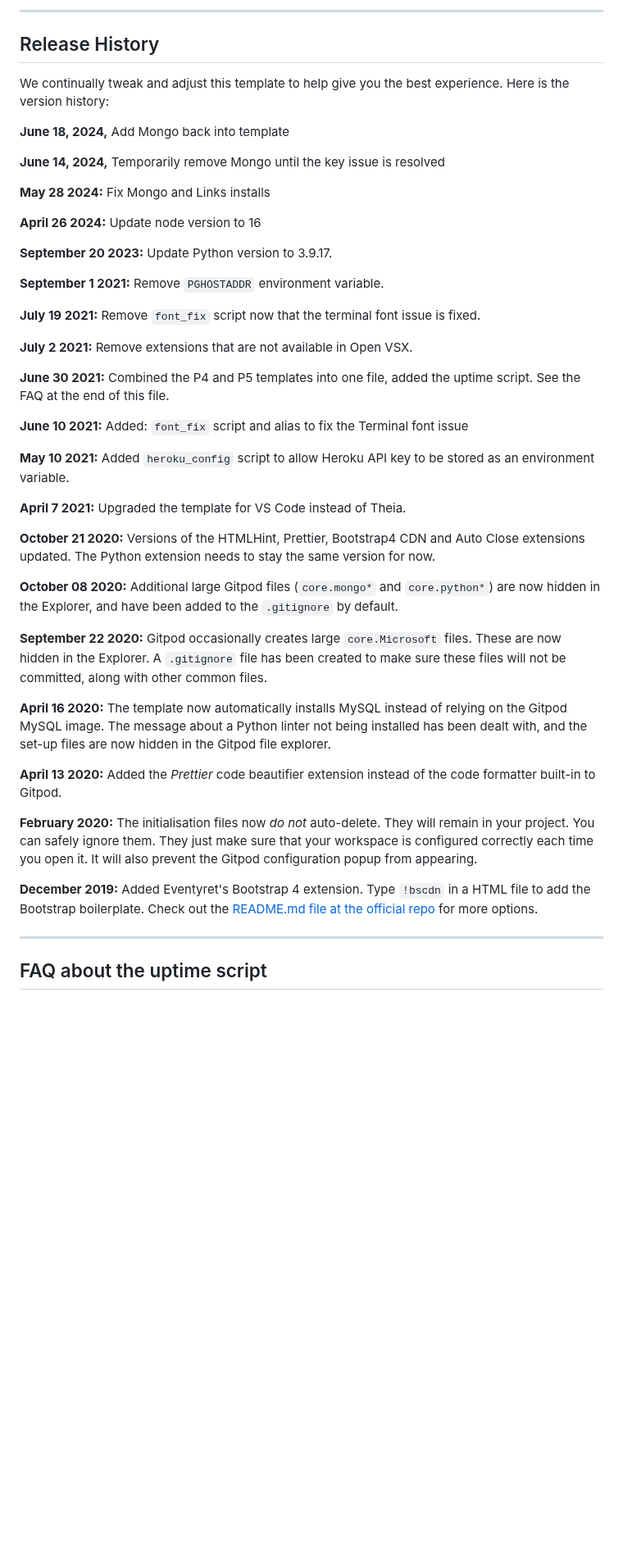
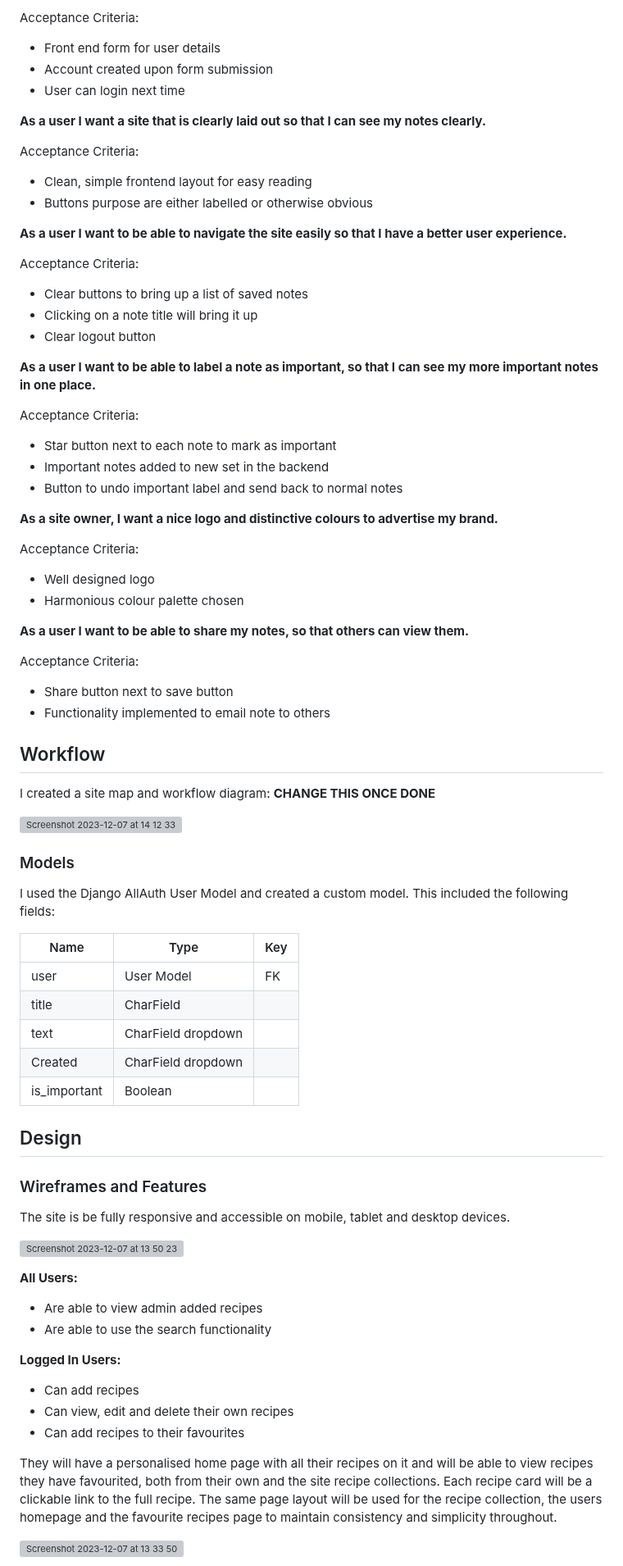
Before and after one commit to BrendanChing/NeatNotes, a Markdown page: README.md, the part around one of its changes. Shown at 82% size. Drawn GitHub-style; blank space fills up the shorter version; grey boxes are pictures that could not be loaded.

Commit message:
halfway through README.md

```diff
--- a/README.md
+++ b/README.md
@@ -49,49 +51,76 @@ You can now use the `heroku` CLI program - try running `heroku apps` to confirm
 
-------
+Acceptance Criteria:
+- Front end form for user details
+- Account created upon form submission
+- User can login next time
 
-## Release History
+**As a user I want a site that is clearly laid out so that I can see my notes clearly.**
 
-We continually tweak and adjust this template to help give you the best experience. Here is the version history:
+Acceptance Criteria:
+- Clean, simple frontend layout for easy reading
+- Buttons purpose are either labelled or otherwise obvious
 
-**June 18, 2024,** Add Mongo back into template
+**As a user I want to be able to navigate the site easily so that I have a better user experience.**
 
-**June 14, 2024,** Temporarily remove Mongo until the key issue is resolved
+Acceptance Criteria:
+- Clear buttons to bring up a list of saved notes
+- Clicking on a note title will bring it up
+- Clear logout button
 
-**May 28 2024:** Fix Mongo and Links installs
+**As a user I want to be able to label a note as important, so that I can see my more important notes in one place.**
 
-**April 26 2024:** Update node version to 16
+Acceptance Criteria:
+- Star button next to each note to mark as important
+- Important notes added to new set in the backend
+- Button to undo important label and send back to normal notes
 
-**September 20 2023:** Update Python version to 3.9.17.
+**As a site owner, I want a nice logo and distinctive colours to advertise my brand.**
 
-**September 1 2021:** Remove `PGHOSTADDR` environment variable.
+Acceptance Criteria:
+- Well designed logo
+- Harmonious colour palette chosen
 
-**July 19 2021:** Remove `font_fix` script now that the terminal font issue is fixed.
+**As a user I want to be able to share my notes, so that others can view them.**
 
-**July 2 2021:** Remove extensions that are not available in Open VSX.
+Acceptance Criteria:
+- Share button next to save button
+- Functionality implemented to email note to others
 
-**June 30 2021:** Combined the P4 and P5 templates into one file, added the uptime script. See the FAQ at the end of this file.
+## Workflow
 
-**June 10 2021:** Added: `font_fix` script and alias to fix the Terminal font issue
+I created a site map and workflow diagram: **CHANGE THIS ONCE DONE**
 
-**May 10 2021:** Added `heroku_config` script to allow Heroku API key to be stored as an environment variable.
+![Screenshot 2023-12-07 at 14 12 33](https://github.com/rachbry/recipme-django-cookbook/assets/73660517/c5ed706d-1b01-4a22-8e40-6e4ff5511e61)
 
-**April 7 2021:** Upgraded the template for VS Code instead of Theia.
+### Models
+I used the Django AllAuth User Model and created a custom model. This included the following fields:
 
-**October 21 2020:** Versions of the HTMLHint, Prettier, Bootstrap4 CDN and Auto Close extensions updated. The Python extension needs to stay the same version for now.
+|      Name            |     Type                   |     Key  |
+|----------------------|----------------------------|----------|
+|      user            |     User Model             |     FK   |
+|      title           |     CharField              |          |
+|      text            |     CharField  dropdown    |          |
+|      Created         |     CharField  dropdown    |          |
+|      is_important    |     Boolean                |          |
 
-**October 08 2020:** Additional large Gitpod files (`core.mongo*` and `core.python*`) are now hidden in the Explorer, and have been added to the `.gitignore` by default.
+## Design
+### Wireframes and Features
+The site is be fully responsive and accessible on mobile, tablet and desktop devices.
 
-**September 22 2020:** Gitpod occasionally creates large `core.Microsoft` files. These are now hidden in the Explorer. A `.gitignore` file has been created to make sure these files will not be committed, along with other common files.
+![Screenshot 2023-12-07 at 13 50 23](https://github.com/rachbry/recipme-django-cookbook/assets/73660517/112af580-6678-4e52-b3f3-76db12c4f240)
 
-**April 16 2020:** The template now automatically installs MySQL instead of relying on the Gitpod MySQL image. The message about a Python linter not being installed has been dealt with, and the set-up files are now hidden in the Gitpod file explorer.
+**All Users:**
+- Are able to view admin added recipes
+- Are able to use the search functionality
 
-**April 13 2020:** Added the _Prettier_ code beautifier extension instead of the code formatter built-in to Gitpod.
+**Logged In Users:**
+- Can add recipes
+- Can view, edit and delete their own recipes
+- Can add recipes to their favourites
 
-**February 2020:** The initialisation files now _do not_ auto-delete. They will remain in your project. You can safely ignore them. They just make sure that your workspace is configured correctly each time you open it. It will also prevent the Gitpod configuration popup from appearing.
+They will have a personalised home page with all their recipes on it and will be able to view recipes they have favourited, both from their own and the site recipe collections.  Each recipe card will be a clickable link to the full recipe.  The same page layout will be used for the recipe collection, the users homepage and the favourite recipes page to maintain consistency and simplicity throughout.
 
-**December 2019:** Added Eventyret's Bootstrap 4 extension. Type `!bscdn` in a HTML file to add the Bootstrap boilerplate. Check out the <a href="https://github.com/Eventyret/vscode-bcdn" target="_blank">README.md file at the official repo</a> for more options.
+![Screenshot 2023-12-07 at 13 33 50](https://github.com/rachbry/recipme-django-cookbook/assets/73660517/f688c986-8040-48cb-938a-64b20b189f72)
 
-------
 
-## FAQ about the uptime script
 
```
Also changed, not shown: other parts of README.md (+158 -51 lines).
